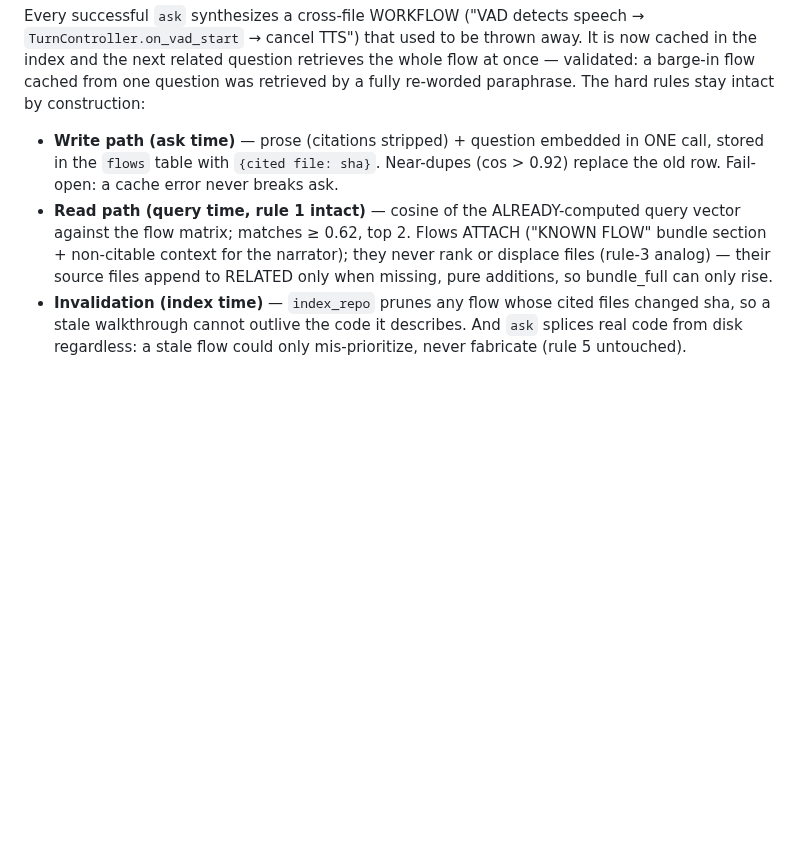
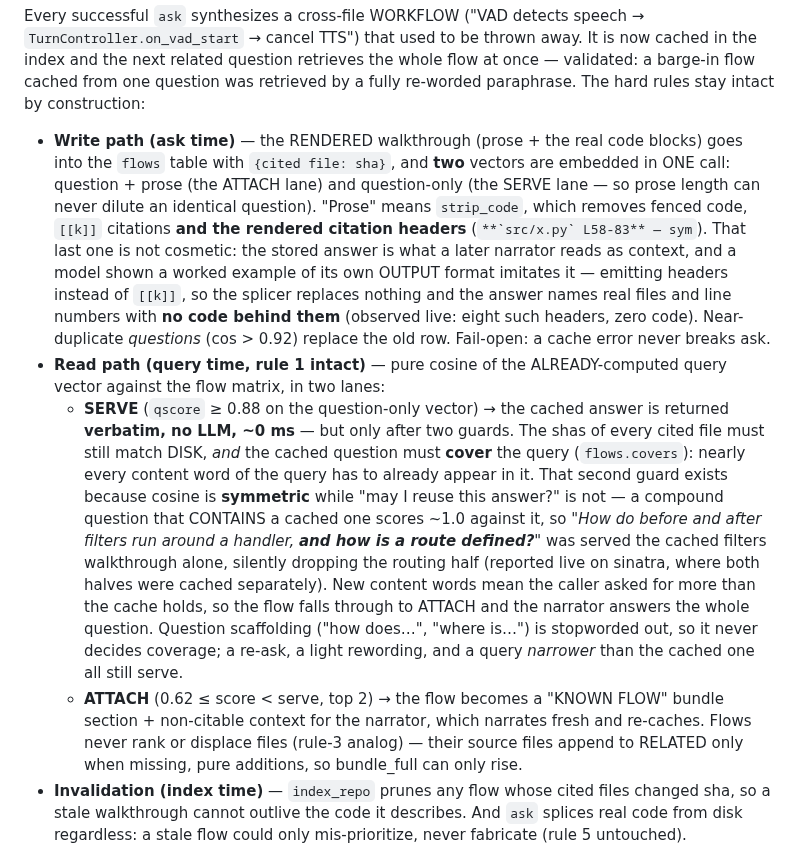
Before and after one commit to bernatch22/megabrain, a Markdown page: ARCHITECTURE.md, the part around the change. Drawn GitHub-style; blank space fills up the shorter version.

Commit message:
docs(flows): document the two read lanes and both serve guards
§3.4's read-path bullet only ever described ATTACH — the SERVE lane, its
threshold and its guards were nowhere, so the two behaviors readers actually
hit were undocumented. It now spells out both lanes plus:

- the coverage guard (0.16.0): cosine is symmetric, "may I reuse this answer?"
  is not, with the sinatra compound-question case that proved it
- what "prose" means on the write path (0.15.2): code, [[k]] citations AND the
  rendered citation headers, and why that last one is load-bearing

README gets the same in plain language: a new "it can never answer half your
question" bullet, a table row for the compound-question case, and the summary
row now names both guards.

```diff
--- a/ARCHITECTURE.md
+++ b/ARCHITECTURE.md
@@ -288,14 +288,41 @@ now cached in the index and the next related question retrieves the whole flow
 at once — validated: a barge-in flow cached from one question was retrieved by a
 fully re-worded paraphrase. The hard rules stay intact by construction:
 
-- **Write path (ask time)** — prose (citations stripped) + question embedded in
-  ONE call, stored in the `flows` table with `{cited file: sha}`. Near-dupes
-  (cos > 0.92) replace the old row. Fail-open: a cache error never breaks ask.
-- **Read path (query time, rule 1 intact)** — cosine of the ALREADY-computed
-  query vector against the flow matrix; matches ≥ 0.62, top 2. Flows ATTACH
-  ("KNOWN FLOW" bundle section + non-citable context for the narrator); they
-  never rank or displace files (rule-3 analog) — their source files append to
-  RELATED only when missing, pure additions, so bundle_full can only rise.
+- **Write path (ask time)** — the RENDERED walkthrough (prose + the real code
+  blocks) goes into the `flows` table with `{cited file: sha}`, and **two**
+  vectors are embedded in ONE call: question + prose (the ATTACH lane) and
+  question-only (the SERVE lane — so prose length can never dilute an identical
+  question). "Prose" means `strip_code`, which removes fenced code, `[[k]]`
+  citations **and the rendered citation headers** (`` **`src/x.py` L58-83** — sym ``).
+  That last one is not cosmetic: the stored answer is what a later narrator
+  reads as context, and a model shown a worked example of its own OUTPUT format
+  imitates it — emitting headers instead of `[[k]]`, so the splicer replaces
+  nothing and the answer names real files and line numbers with **no code
+  behind them** (observed live: eight such headers, zero code). Near-duplicate
+  *questions* (cos > 0.92) replace the old row. Fail-open: a cache error never
+  breaks ask.
+- **Read path (query time, rule 1 intact)** — pure cosine of the
+  ALREADY-computed query vector against the flow matrix, in two lanes:
+  - **SERVE** (`qscore` ≥ 0.88 on the question-only vector) → the cached answer
+    is returned **verbatim, no LLM, ~0 ms** — but only after two guards. The
+    shas of every cited file must still match DISK, *and* the cached question
+    must **cover** the query (`flows.covers`): nearly every content word of the
+    query has to already appear in it. That second guard exists because cosine
+    is **symmetric** while "may I reuse this answer?" is not — a compound
+    question that CONTAINS a cached one scores ~1.0 against it, so
+    *"How do before and after filters run around a handler, **and how is a route
+    defined?**"* was served the cached filters walkthrough alone, silently
+    dropping the routing half (reported live on sinatra, where both halves were
+    cached separately). New content words mean the caller asked for more than
+    the cache holds, so the flow falls through to ATTACH and the narrator
+    answers the whole question. Question scaffolding ("how does…", "where
+    is…") is stopworded out, so it never decides coverage; a re-ask, a light
+    rewording, and a query *narrower* than the cached one all still serve.
+  - **ATTACH** (0.62 ≤ score < serve, top 2) → the flow becomes a "KNOWN FLOW"
+    bundle section + non-citable context for the narrator, which narrates fresh
+    and re-caches. Flows never rank or displace files (rule-3 analog) — their
+    source files append to RELATED only when missing, pure additions, so
+    bundle_full can only rise.
 - **Invalidation (index time)** — `index_repo` prunes any flow whose cited
   files changed sha, so a stale walkthrough cannot outlive the code it
   describes. And `ask` splices real code from disk regardless: a stale flow
```
Also changed, not shown: README.md (+15 -2 lines).
